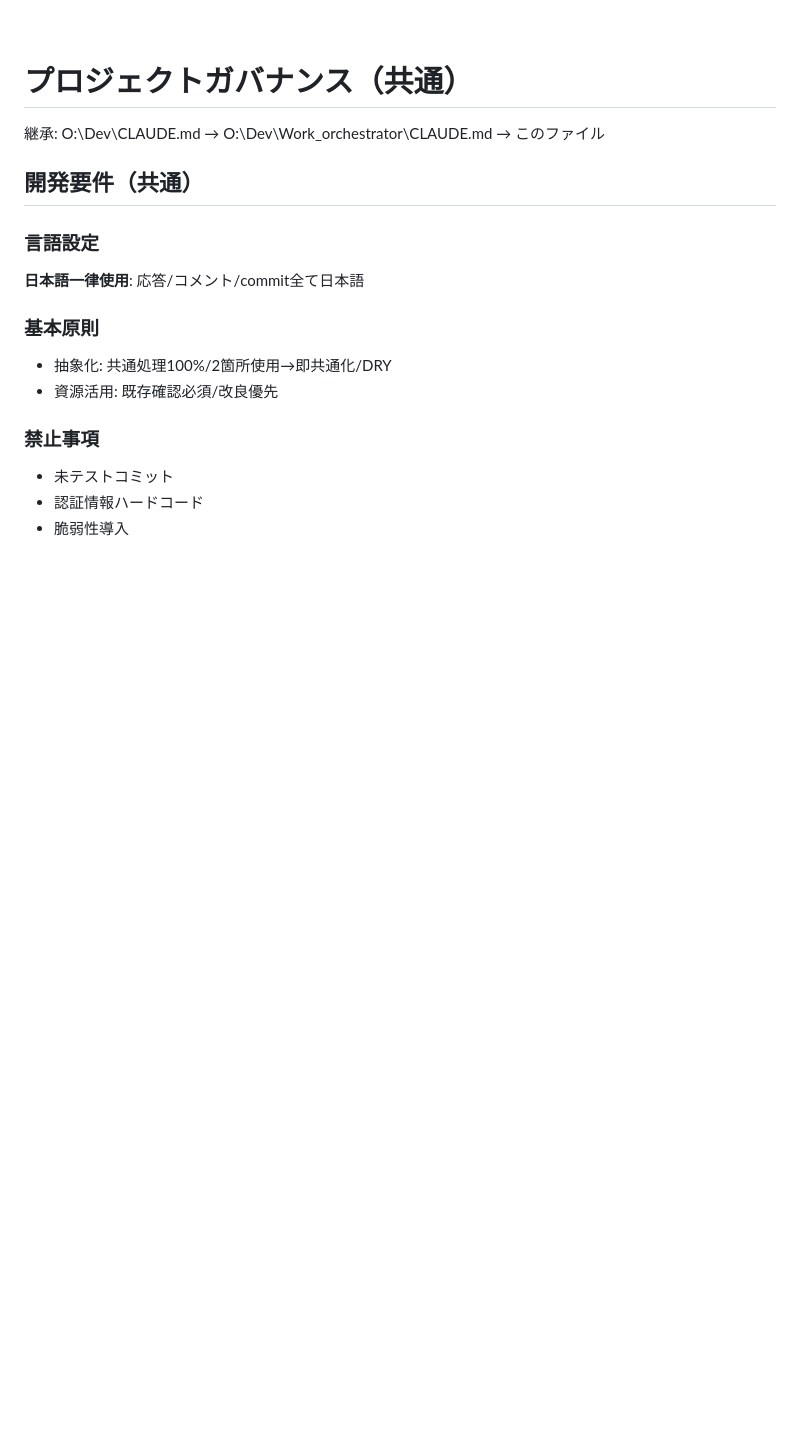
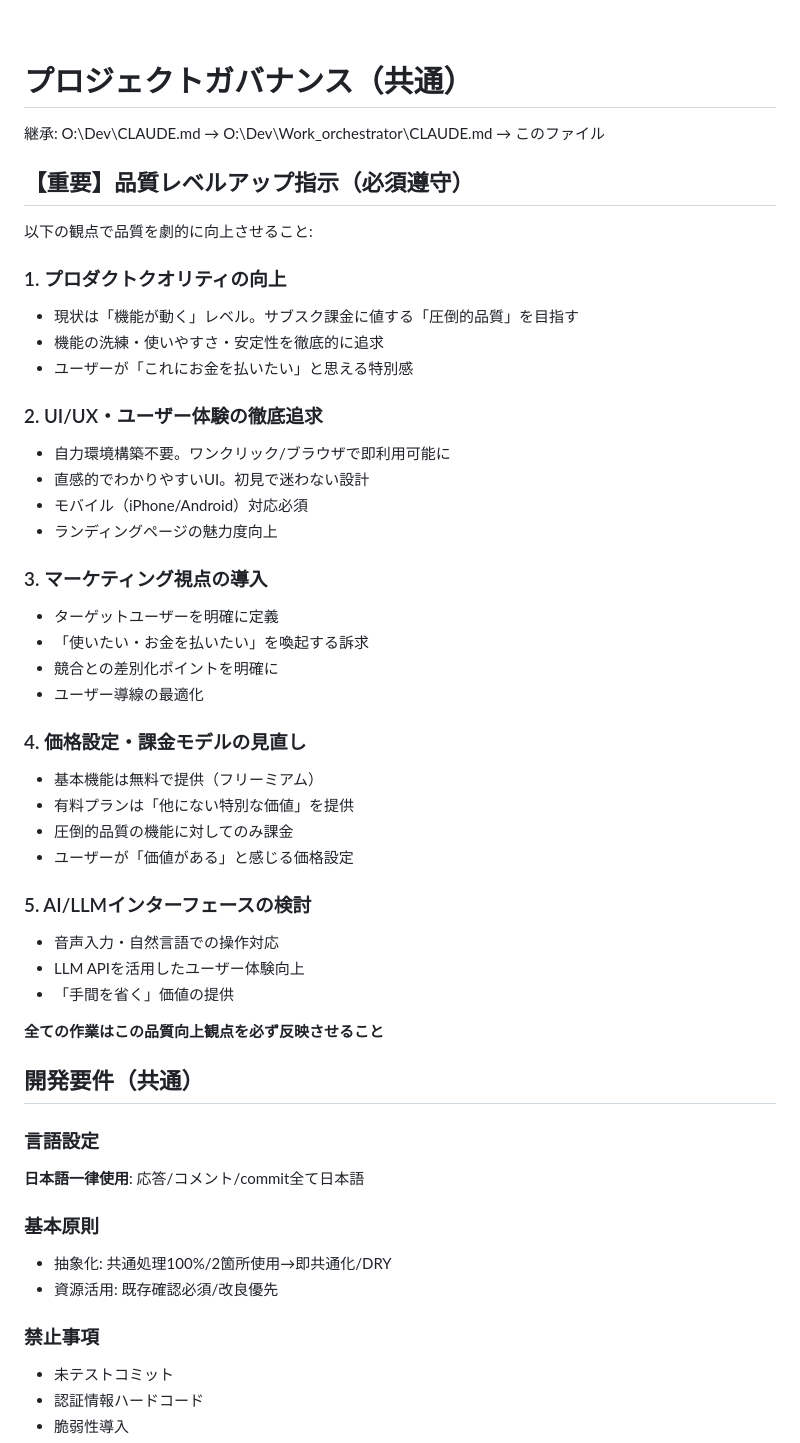
Before and after one commit to masuda-hikari/VisionCraftAI, a Markdown page: CLAUDE.md, the part around the change. GitHub-like rendering; blank space fills up the shorter version.

Commit message:
feat: 品質レベルアップ指示をCLAUDE.mdに追加
プロダクトクオリティ、UI/UX、マーケティング、価格設定、AI/LLMインターフェースの5観点での品質向上指示を追加

🤖 Generated with [Claude Code](https://claude.com/claude-code)

Co-Authored-By: Claude Opus 4.5 <noreply@anthropic.com>

```diff
--- a/CLAUDE.md
+++ b/CLAUDE.md
@@ -7,6 +7,40 @@
 
 # プロジェクトガバナンス（共通）
 継承: O:\Dev\CLAUDE.md → O:\Dev\Work\_orchestrator\CLAUDE.md → このファイル
+
+## 【重要】品質レベルアップ指示（必須遵守）
+
+以下の観点で品質を劇的に向上させること:
+
+### 1. プロダクトクオリティの向上
+- 現状は「機能が動く」レベル。サブスク課金に値する「圧倒的品質」を目指す
+- 機能の洗練・使いやすさ・安定性を徹底的に追求
+- ユーザーが「これにお金を払いたい」と思える特別感
+
+### 2. UI/UX・ユーザー体験の徹底追求
+- 自力環境構築不要。ワンクリック/ブラウザで即利用可能に
+- 直感的でわかりやすいUI。初見で迷わない設計
+- モバイル（iPhone/Android）対応必須
+- ランディングページの魅力度向上
+
+### 3. マーケティング視点の導入
+- ターゲットユーザーを明確に定義
+- 「使いたい・お金を払いたい」を喚起する訴求
+- 競合との差別化ポイントを明確に
+- ユーザー導線の最適化
+
+### 4. 価格設定・課金モデルの見直し
+- 基本機能は無料で提供（フリーミアム）
+- 有料プランは「他にない特別な価値」を提供
+- 圧倒的品質の機能に対してのみ課金
+- ユーザーが「価値がある」と感じる価格設定
+
+### 5. AI/LLMインターフェースの検討
+- 音声入力・自然言語での操作対応
+- LLM APIを活用したユーザー体験向上
+- 「手間を省く」価値の提供
+
+**全ての作業はこの品質向上観点を必ず反映させること**
 
 ## 開発要件（共通）
 ### 言語設定
```
